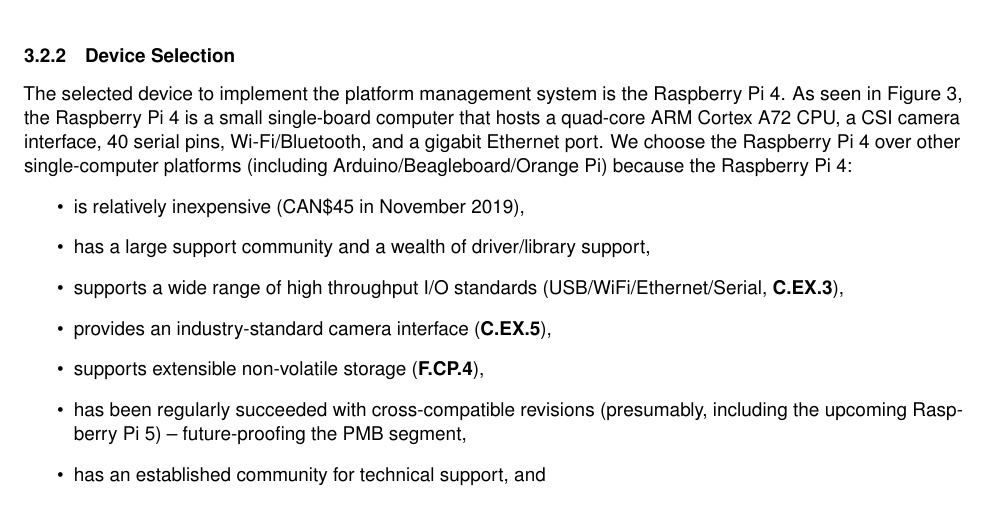
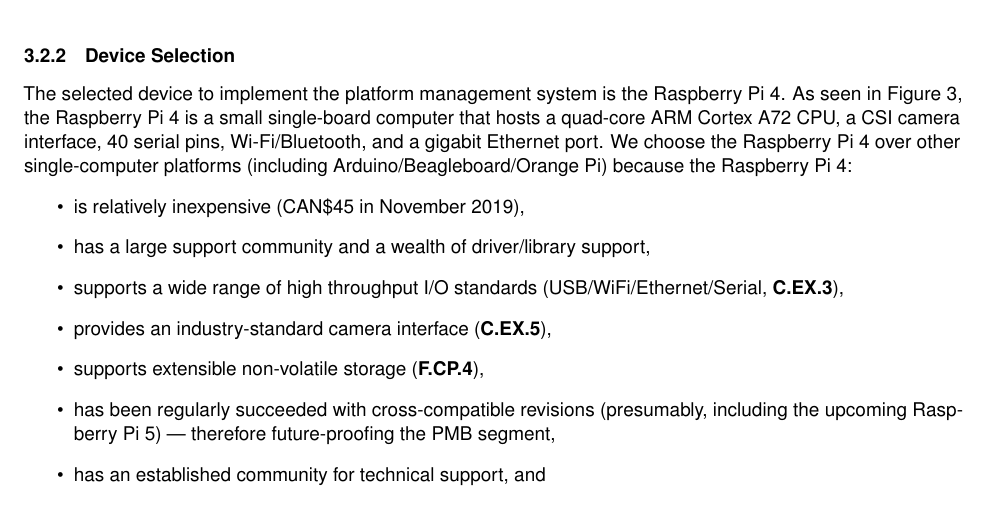
Before and after one commit to Capstone-Skynet/Capstone-Skynet.github.io, a LaTeX document (docs/design/design_document.tex, which reads docs/design/3_1_2_platform_management.tex): part of page 11 of 25, cut so that both start at the same text. Compiled offline with pdfLaTeX.

Commit message:
Update docs/design/3_1_2_platform_management.tex
Co-Authored-By: Muchen He <mansurhe@outlook.com>

```diff
--- a/docs/design/3_1_2_platform_management.tex
+++ b/docs/design/3_1_2_platform_management.tex
@@ -18,7 +18,7 @@
 \item supports a wide range of high throughput I/O standards (USB/WiFi/Ethernet/Serial, \textbf{C.EX.3}),
 \item provides an industry-standard camera interface (\textbf{C.EX.5}),
 \item supports extensible non-volatile storage (\textbf{F.CP.4}),
-\item has been regularly succeeded with cross-compatible revisions (presumably, including the upcoming Raspberry Pi 5) -- future-proofing the PMB segment,
+\item has been regularly succeeded with cross-compatible revisions (presumably, including the upcoming Raspberry Pi 5) --- therefore future-proofing the PMB segment,
 \item has an established community for technical support, and
 \item provides a continued development of operating systems and applications.
 \end{itemize}
```
